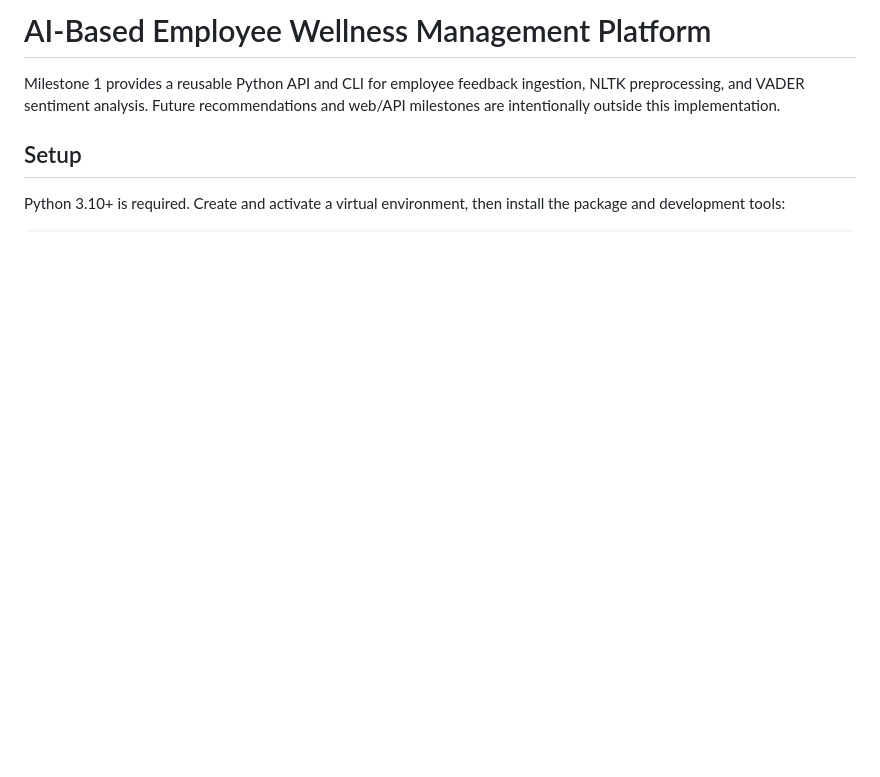
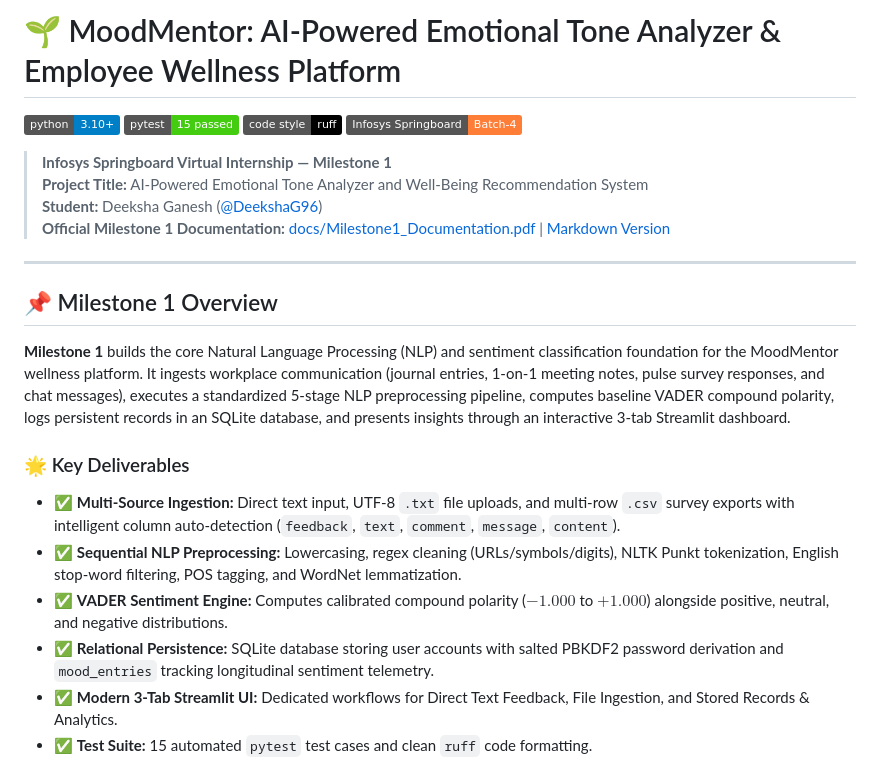
Before and after one commit to DeekshaG96/AI_Based_Employee_Wellness_Management_Platform, a Markdown page: README.md, the part around one of its changes. Rendered like a GitHub page; badges without logos; blank space fills up the shorter version.

```diff
--- a/README.md
+++ b/README.md
@@ -1,10 +1,26 @@
-# AI-Based Employee Wellness Management Platform
+# 🌱 MoodMentor: AI-Powered Emotional Tone Analyzer & Employee Wellness Platform
 
-Milestone 1 provides a reusable Python API and CLI for employee feedback ingestion,
-NLTK preprocessing, and VADER sentiment analysis. Future recommendations and web/API
-milestones are intentionally outside this implementation.
+[![Python 3.10+](https://img.shields.io/badge/python-3.10+-blue.svg)](https://www.python.org/)
+[![Tests](https://img.shields.io/badge/pytest-15%20passed-success.svg)](tests/)
+[![Code Style: Ruff](https://img.shields.io/badge/code%20style-ruff-000000.svg)](https://github.com/astral-sh/ruff)
+[![Infosys Springboard](https://img.shields.io/badge/Infosys%20Springboard-Batch--4-orange.svg)](https://springboard.infosys.com/)
 
-## Setup
+> **Infosys Springboard Virtual Internship — Milestone 1**
+> **Project Title:** AI-Powered Emotional Tone Analyzer and Well-Being Recommendation System
+> **Student:** Deeksha Ganesh ([@DeekshaG96](https://github.com/DeekshaG96))
+> **Official Milestone 1 Documentation:** [docs/Milestone1_Documentation.pdf](docs/Milestone1_Documentation.pdf) | [Markdown Version](docs/Milestone1_Documentation.md)
 
-Python 3.10+ is required. Create and activate a virtual environment, then install the
-package and development tools:
+---
+
+## 📌 Milestone 1 Overview
+
+**Milestone 1** builds the core Natural Language Processing (NLP) and sentiment classification foundation for the MoodMentor wellness platform. It ingests workplace communication (journal entries, 1-on-1 meeting notes, pulse survey responses, and chat messages), executes a standardized 5-stage NLP preprocessing pipeline, computes baseline VADER compound polarity, logs persistent records in an SQLite database, and presents insights through an interactive 3-tab Streamlit dashboard.
+
+### 🌟 Key Deliverables
+- ✅ **Multi-Source Ingestion:** Direct text input, UTF-8 `.txt` file uploads, and multi-row `.csv` survey exports with intelligent column auto-detection (`feedback`, `text`, `comment`, `message`, `content`).
+- ✅ **Sequential NLP Preprocessing:** Lowercasing, regex cleaning (URLs/symbols/digits), NLTK Punkt tokenization, English stop-word filtering, POS tagging, and WordNet lemmatization.
+- ✅ **VADER Sentiment Engine:** Computes calibrated compound polarity ($-1.000$ to $+1.000$) alongside positive, neutral, and negative distributions.
+- ✅ **Relational Persistence:** SQLite database storing user accounts with salted PBKDF2 password derivation and `mood_entries` tracking longitudinal sentiment telemetry.
+- ✅ **Modern 3-Tab Streamlit UI:** Dedicated workflows for Direct Text Feedback, File Ingestion, and Stored Records & Analytics.
+- ✅ **Test Suite:** 15 automated `pytest` test cases and clean `ruff` code formatting.
+
```
Also changed, not shown: other parts of README.md (+106 -62 lines).
